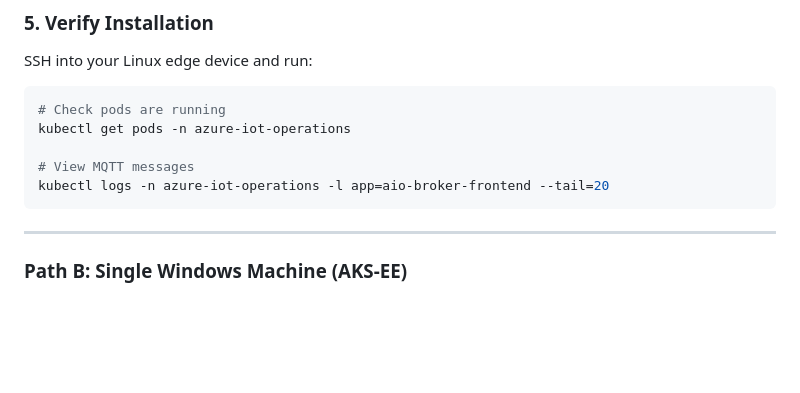
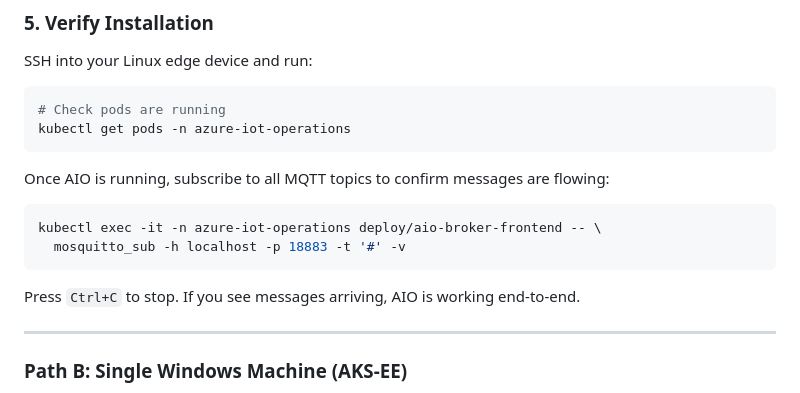
Before and after one commit to BillmanH/learn-iot, a Markdown page: readme.md, the part around the change. GitHub-like rendering; blank space fills up the shorter version.

````diff
--- a/readme.md
+++ b/readme.md
@@ -280,10 +280,16 @@ SSH into your Linux edge device and run:
 ```bash
 # Check pods are running
 kubectl get pods -n azure-iot-operations
+```
 
-# View MQTT messages
-kubectl logs -n azure-iot-operations -l app=aio-broker-frontend --tail=20
+Once AIO is running, subscribe to all MQTT topics to confirm messages are flowing:
+
+```bash
+kubectl exec -it -n azure-iot-operations deploy/aio-broker-frontend -- \
+  mosquitto_sub -h localhost -p 18883 -t '#' -v
 ```
+
+Press `Ctrl+C` to stop. If you see messages arriving, AIO is working end-to-end.
 
 ---
 
````
Also changed, not shown: feedback.md (deleted, +0 -296 lines).
